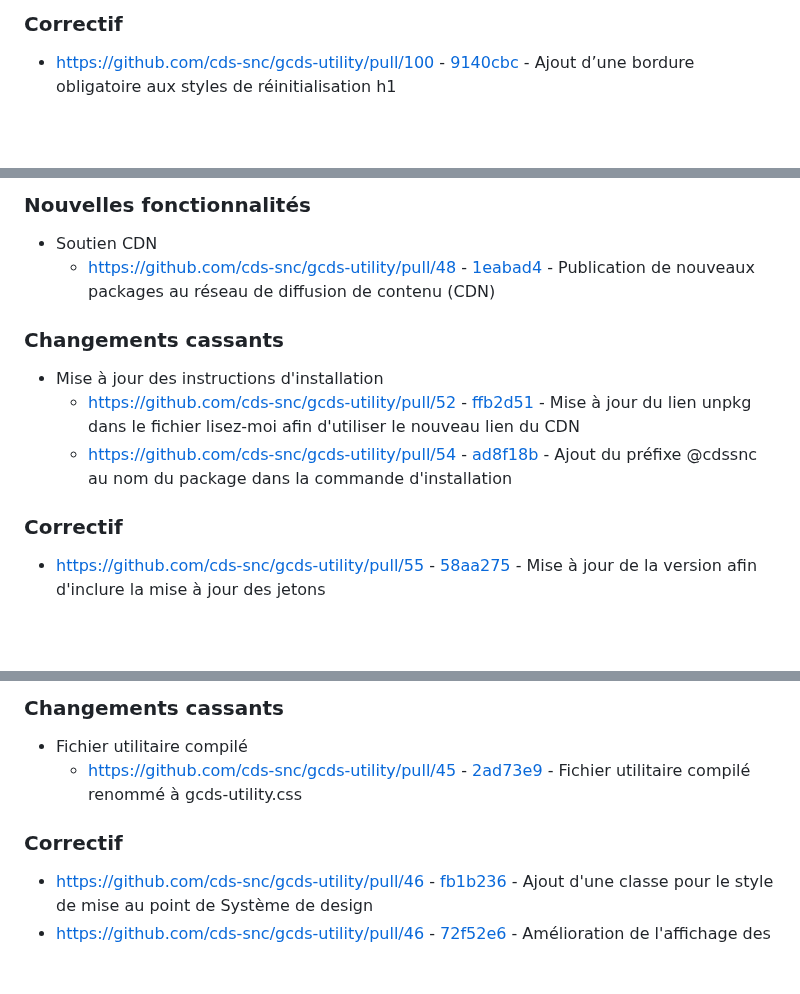
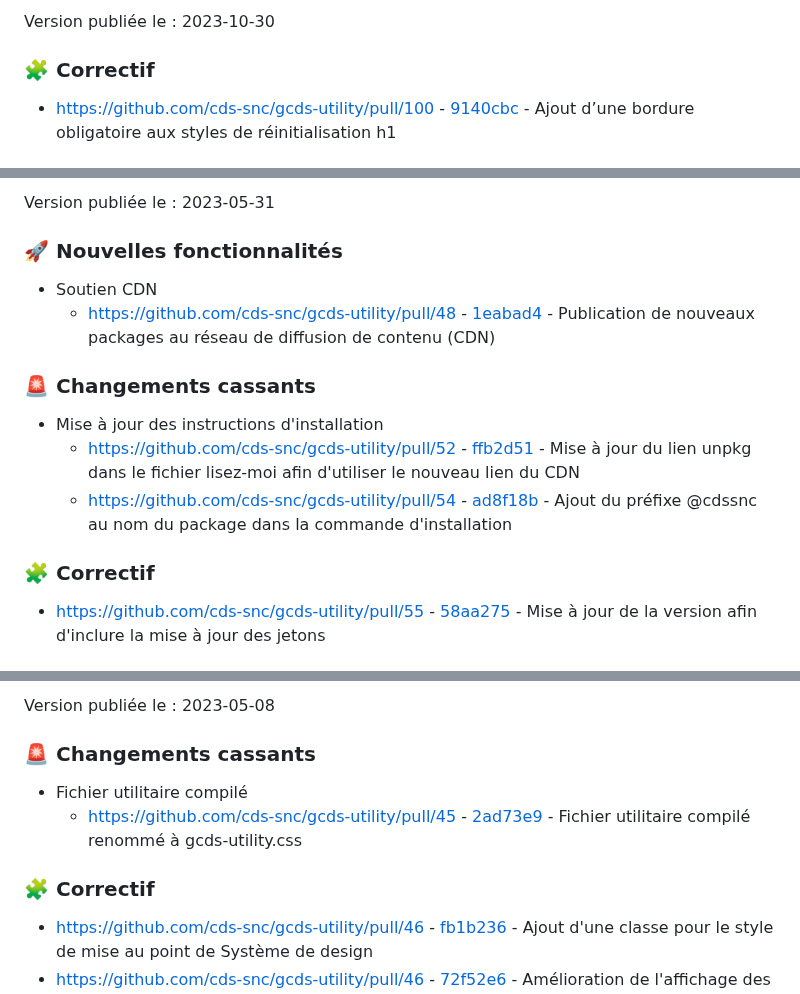
Before and after one commit to cds-snc/gcds-utility, a Markdown page: CHANGELOG.md, 3 parts joined by grey strips. GitHub-like rendering; blank space fills up the shorter version.

Commit message:
chore: update FR changelog

```diff
--- a/CHANGELOG.md
+++ b/CHANGELOG.md
@@ -146,5 +146,7 @@ Tout changement important à ce projet sera consigné dans le présent fichier.
 
-### Correctif
+Version publiée le : 2023-10-30
+
+### :jigsaw: Correctif
 
 - https://github.com/cds-snc/gcds-utility/pull/100 - [9140cbc](https://github.com/cds-snc/gcds-utility/pull/100/commits/9140cbc414d0ee649b52a4abfec8d23412e9aaf3) \- Ajout d’une bordure obligatoire aux styles de réinitialisation h1
 
@@ -165,16 +171,18 @@ Tout changement important à ce projet sera consigné dans le présent fichier.
 
-### Nouvelles fonctionnalités
+Version publiée le : 2023-05-31
+
+### :rocket: Nouvelles fonctionnalités
 
 - Soutien CDN
   - https://github.com/cds-snc/gcds-utility/pull/48 - [1eabad4](https://github.com/cds-snc/gcds-utility/pull/48/commits/1eabad4528f74ff20c73519da66544dc653f5466) \- Publication de nouveaux packages au réseau de diffusion de contenu (CDN)
 
-### Changements cassants
+### :rotating_light: Changements cassants
 
 - Mise à jour des instructions d'installation
   - https://github.com/cds-snc/gcds-utility/pull/52 - [ffb2d51](https://github.com/cds-snc/gcds-utility/pull/52/commits/ffb2d51655c1403c64f1ed9a8b418e8fc13f7b98) \- Mise à jour du lien unpkg dans le fichier lisez-moi afin d'utiliser le nouveau lien du CDN
   - https://github.com/cds-snc/gcds-utility/pull/54 - [ad8f18b](https://github.com/cds-snc/gcds-utility/pull/54/commits/ad8f18b49f7ceaf768e44810494b88f7e153cd0b) \- Ajout du préfixe @cdssnc au nom du package dans la commande d'installation
 
-### Correctif
+### :jigsaw: Correctif
 
 - https://github.com/cds-snc/gcds-utility/pull/55 - [58aa275](https://github.com/cds-snc/gcds-utility/pull/55/commits/58aa27513bafb5df15b3685a099647cfbe274a8d) \- Mise à jour de la version afin d'inclure la mise à jour des jetons
 
@@ -182,10 +190,12 @@ Tout changement important à ce projet sera consigné dans le présent fichier.
 
-### Changements cassants
+Version publiée le : 2023-05-08
+
+### :rotating_light: Changements cassants
 
 - Fichier utilitaire compilé
   - https://github.com/cds-snc/gcds-utility/pull/45 - [2ad73e9](https://github.com/cds-snc/gcds-utility/pull/45/commits/2ad73e940da4689f5c83dba484c81dfe45009d26) \- Fichier utilitaire compilé renommé à gcds-utility.css
 
-### Correctif
+### :jigsaw: Correctif
 
 - https://github.com/cds-snc/gcds-utility/pull/46 - [fb1b236](https://github.com/cds-snc/gcds-utility/pull/46/commits/fb1b236f2e34f5ddf669dd84449485eafb555094) \- Ajout d'une classe pour le style de mise au point de Système de design
 - https://github.com/cds-snc/gcds-utility/pull/46 - [72f52e6](https://github.com/cds-snc/gcds-utility/pull/46/commits/72f52e6568be95ba64584668b4cf65498500ba67) \- Amélioration de l'affichage des liens par défaut
```
Also changed, not shown: other parts of CHANGELOG.md (+23 -13 lines).
